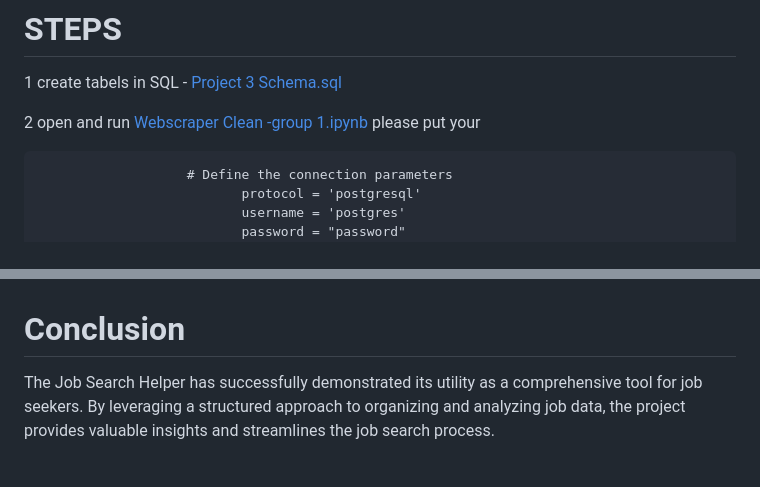
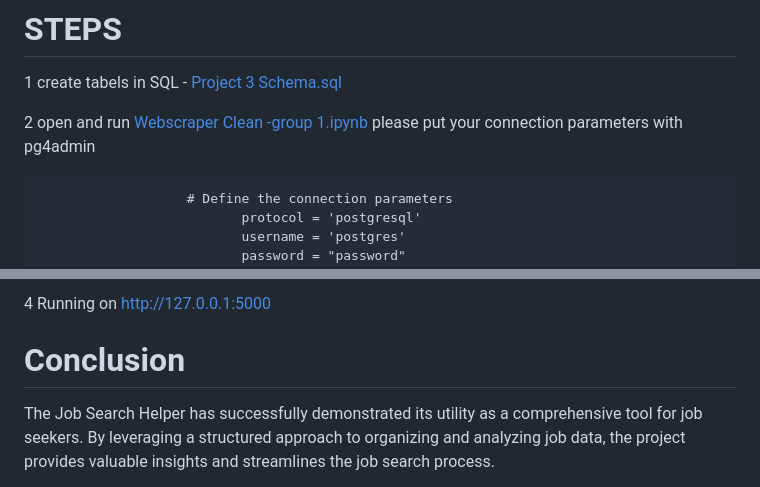
Before and after one commit to JiahuiDu1015/Project_3_Group_1, a Markdown page: README.md, 2 parts joined by grey strips. GitHub-like rendering.

```diff
--- a/README.md
+++ b/README.md
@@ -51,7 +51,7 @@ create tabels in SQL - [Project 3 Schema.sql](https://github.com/JiahuiDu1015/Pr
 
 2
 open and run [Webscraper Clean -group 1.ipynb](https://github.com/JiahuiDu1015/Project_3_Group_1/blob/main/ETL/Webscraper%20Clean%20-group%201.ipynb)
-please put your
+please put your connection parameters with pg4admin
 
                        # Define the connection parameters
                               protocol = 'postgresql'
@@ -66,5 +66,6 @@ open and run Flask
 
-
+4
+Running on http://127.0.0.1:5000
 
 
 # Conclusion
```
Also changed, not shown: other parts of README.md (+2 -2 lines).
